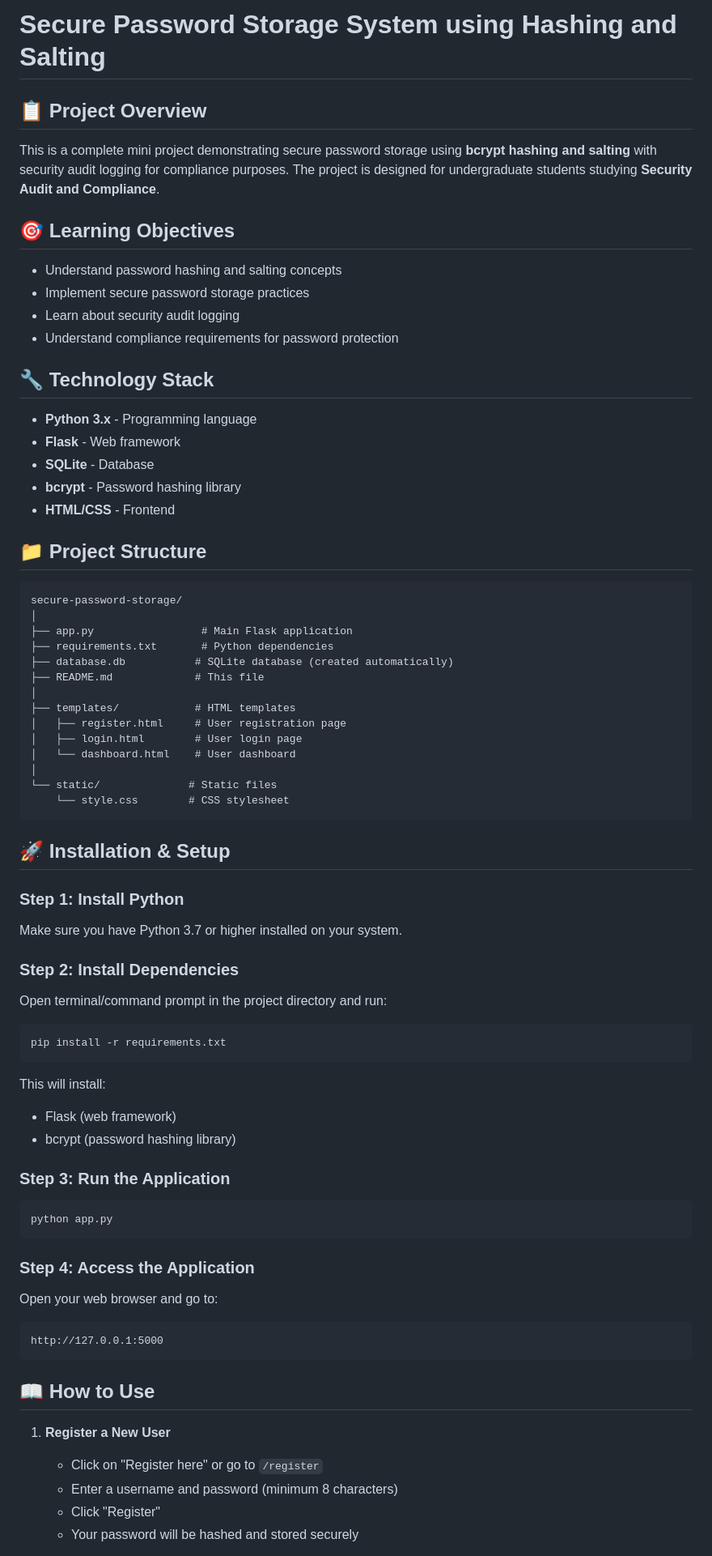
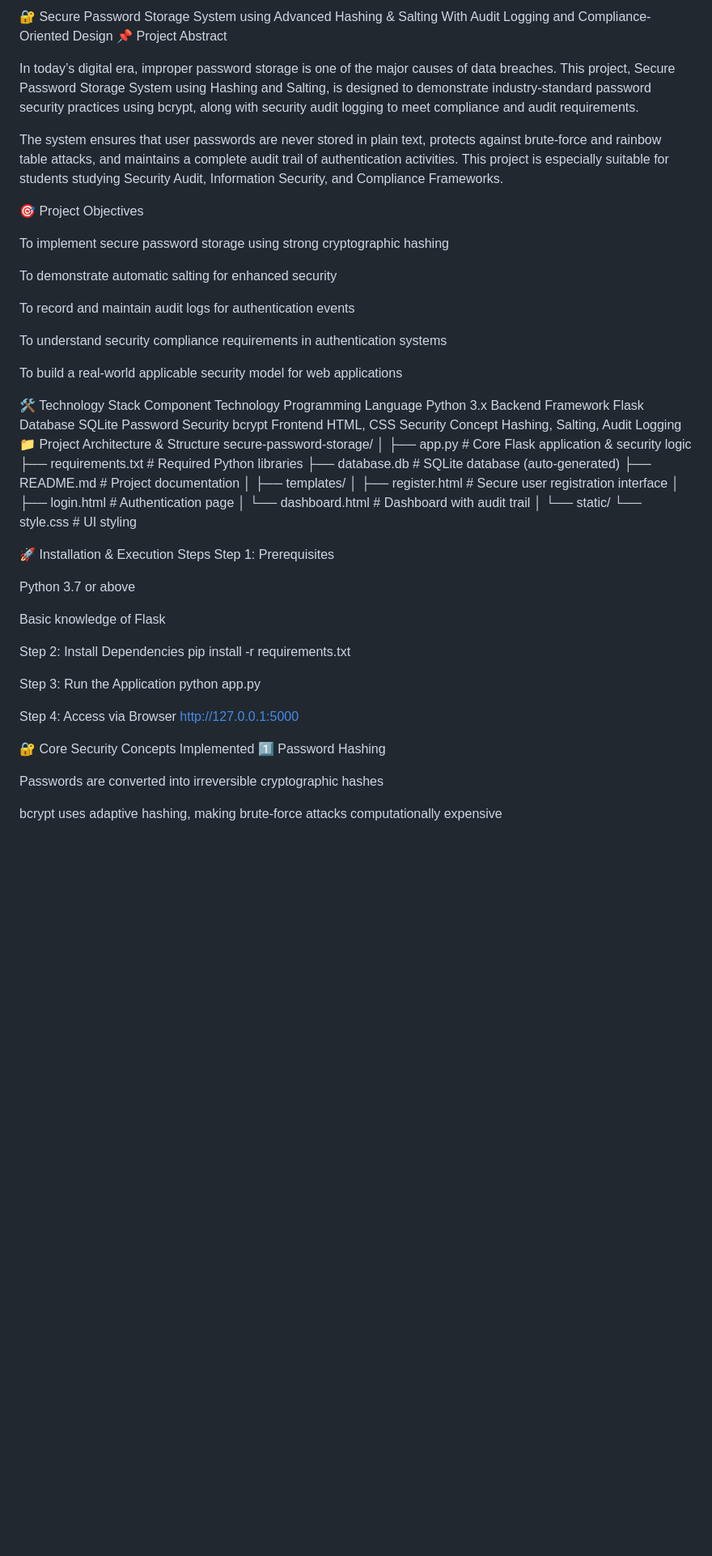
Before and after one commit to Akshaypatswal/Secure-Password-Storage-System-using-Hashing-and-Salting-, a Markdown page: README.md, the part around one of its changes. Shown at 81% size. Rendered like a GitHub page; blank space fills up the shorter version.

Commit message:
Revise README for project clarity and details
Updated project overview, objectives, and security features in README.

````diff
--- a/README.md
+++ b/README.md
@@ -1,75 +1,69 @@
-# Secure Password Storage System using Hashing and Salting
+🔐 Secure Password Storage System using Advanced Hashing & Salting
+With Audit Logging and Compliance-Oriented Design
+📌 Project Abstract
 
-## 📋 Project Overview
+In today’s digital era, improper password storage is one of the major causes of data breaches.
+This project, Secure Password Storage System using Hashing and Salting, is designed to demonstrate industry-standard password security practices using bcrypt, along with security audit logging to meet compliance and audit requirements.
 
-This is a complete mini project demonstrating secure password storage using **bcrypt hashing and salting** with security audit logging for compliance purposes. The project is designed for undergraduate students studying **Security Audit and Compliance**.
+The system ensures that user passwords are never stored in plain text, protects against brute-force and rainbow table attacks, and maintains a complete audit trail of authentication activities.
+This project is especially suitable for students studying Security Audit, Information Security, and Compliance Frameworks.
 
-## 🎯 Learning Objectives
+🎯 Project Objectives
 
-- Understand password hashing and salting concepts
-- Implement secure password storage practices
-- Learn about security audit logging
-- Understand compliance requirements for password protection
+To implement secure password storage using strong cryptographic hashing
 
-## 🔧 Technology Stack
+To demonstrate automatic salting for enhanced security
 
-- **Python 3.x** - Programming language
-- **Flask** - Web framework
-- **SQLite** - Database
-- **bcrypt** - Password hashing library
-- **HTML/CSS** - Frontend
+To record and maintain audit logs for authentication events
 
-## 📁 Project Structure
+To understand security compliance requirements in authentication systems
 
-```
+To build a real-world applicable security model for web applications
+
+🛠️ Technology Stack
+Component	Technology
+Programming Language	Python 3.x
+Backend Framework	Flask
+Database	SQLite
+Password Security	bcrypt
+Frontend	HTML, CSS
+Security Concept	Hashing, Salting, Audit Logging
+📁 Project Architecture & Structure
 secure-password-storage/
 │
-├── app.py                 # Main Flask application
-├── requirements.txt       # Python dependencies
-├── database.db           # SQLite database (created automatically)
-├── README.md             # This file
+├── app.py                 # Core Flask application & security logic
+├── requirements.txt       # Required Python libraries
+├── database.db            # SQLite database (auto-generated)
+├── README.md              # Project documentation
 │
-├── templates/            # HTML templates
-│   ├── register.html     # User registration page
-│   ├── login.html        # User login page
-│   └── dashboard.html    # User dashboard
+├── templates/
+│   ├── register.html      # Secure user registration interface
+│   ├── login.html         # Authentication page
+│   └── dashboard.html     # Dashboard with audit trail
 │
-└── static/              # Static files
-    └── style.css        # CSS stylesheet
-```
+└── static/
+    └── style.css          # UI styling
 
-## 🚀 Installation & Setup
+🚀 Installation & Execution Steps
+Step 1: Prerequisites
 
-### Step 1: Install Python
-Make sure you have Python 3.7 or higher installed on your system.
+Python 3.7 or above
 
-### Step 2: Install Dependencies
-Open terminal/command prompt in the project directory and run:
+Basic knowledge of Flask
 
-```bash
+Step 2: Install Dependencies
 pip install -r requirements.txt
-```
 
-This will install:
-- Flask (web framework)
-- bcrypt (password hashing library)
+Step 3: Run the Application
+python app.py
 
-### Step 3: Run the Application
-```bash
-python app.py
-```
+Step 4: Access via Browser
+http://127.0.0.1:5000
 
-### Step 4: Access the Application
-Open your web browser and go to:
-```
-http://127.0.0.1:5000
-```
+🔐 Core Security Concepts Implemented
+1️⃣ Password Hashing
 
-## 📖 How to Use
+Passwords are converted into irreversible cryptographic hashes
 
-1. **Register a New User**
-   - Click on "Register here" or go to `/register`
-   - Enter a username and password (minimum 8 characters)
-   - Click "Register"
-   - Your password will be hashed and stored securely
+bcrypt uses adaptive hashing, making brute-force attacks computationally expensive
 
````
Also changed, not shown: other parts of README.md (+52 -131 lines).
